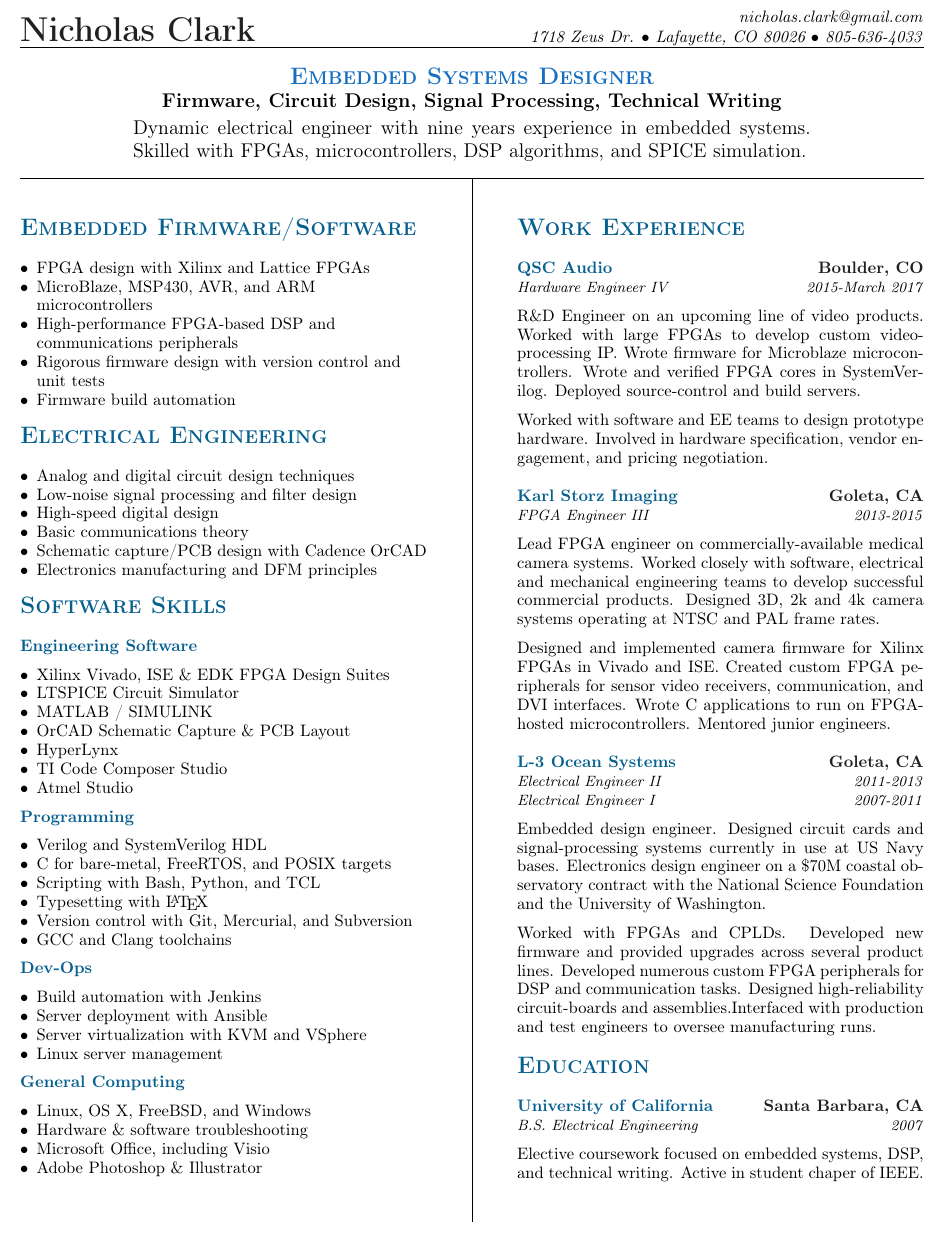
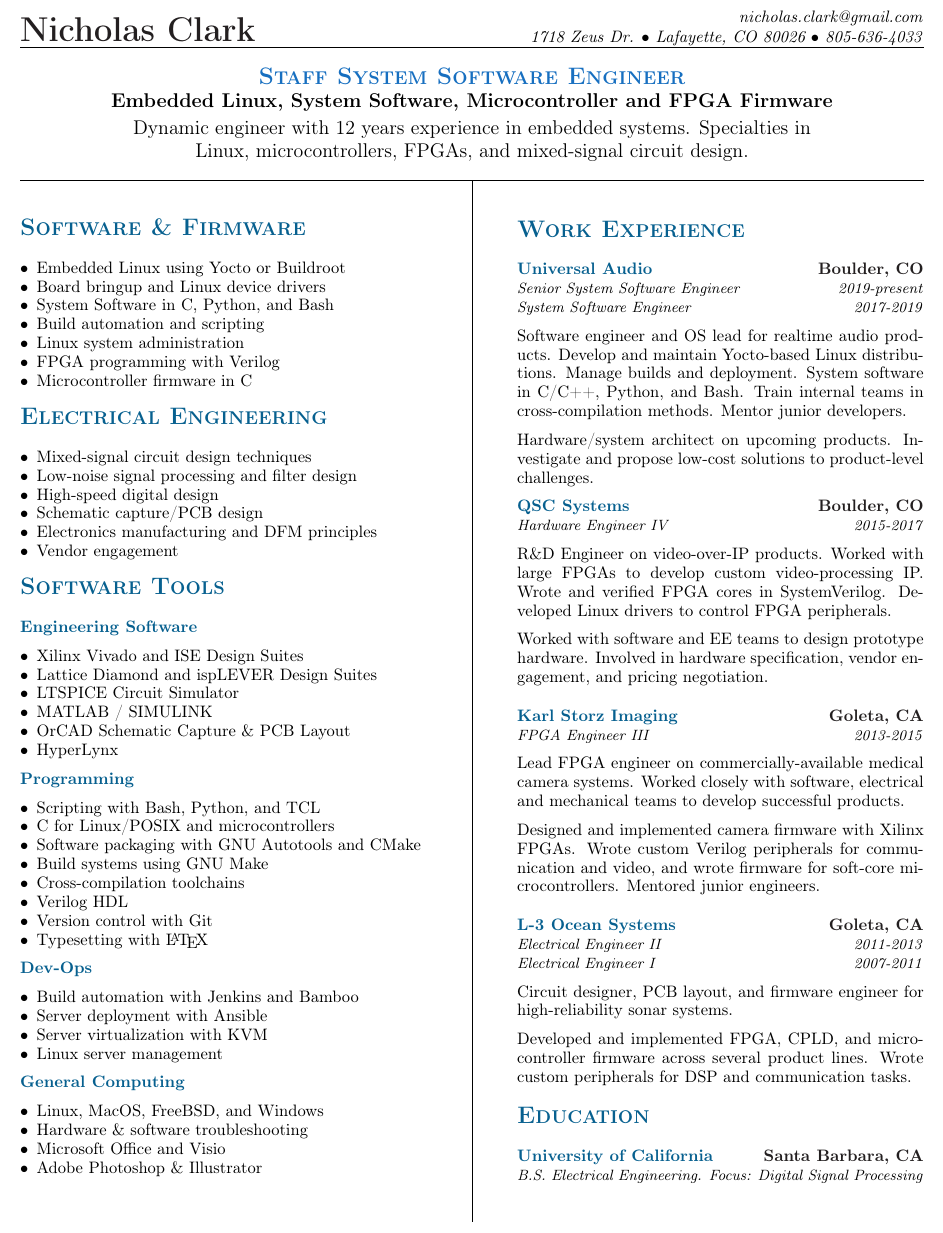
Before and after one commit to nrclark/resume, a LaTeX CV (nrc_resume.tex): part of the page, cut so that both start at the same text. Compiled offline with pdfLaTeX.

Commit message:
Update for 2020. Highlight Linux experience.

```diff
--- a/nrc_resume.tex
+++ b/nrc_resume.tex
@@ -65,15 +65,30 @@
 
 %%%%%%%%%%%%%%%%%%%%%%%%% Work Experience %%%%%%%%%%%%%%%%%%%%%%%%%%%%%%%%%%
 
-\newcommand{\workQSC}{%
-    \WorkExperienceLineOne {QSC Audio} {Boulder, CO}
-    \WorkExperienceLineTwo {Hardware Engineer IV} {2015-March 2017}
+\newcommand{\workUA}{%
+    \WorkExperienceLineOne {Universal Audio} {Boulder, CO}
+    \WorkExperienceLineTwo {Senior System Software Engineer} {2019-present}
+    \WorkExperienceLineTwo {System Software Engineer} {2017-2019}
+    \WorkExperienceMidBreak
+    Software engineer and OS lead for realtime audio products. Develop and
+    maintain Yocto-based Linux distributions. Manage builds and deployment.
+    System software in C/C++, Python, and Bash. Train internal teams in
+    cross-compilation methods. Mentor junior developers.
     \WorkExperienceMidBreak
 
-    R\&D Engineer on an upcoming line of video products. Worked with large
-    FPGAs to develop custom video-processing IP. Wrote firmware for Microblaze
-    microcontrollers. Wrote and verified FPGA cores in SystemVerilog.
-    Deployed source-control and build servers.
+    Hardware/system architect on upcoming products. Investigate and propose
+    low-cost solutions to product-level challenges.
+    \WorkExperienceMidBreak
+}
+
+\newcommand{\workQSC}{%
+    \WorkExperienceLineOne {QSC Systems} {Boulder, CO}
+    \WorkExperienceLineTwo {Hardware Engineer IV} {2015-2017}
+    \WorkExperienceMidBreak
+
+    R\&D Engineer on video-over-IP products. Worked with large FPGAs to develop
+    custom video-processing IP. Wrote and verified FPGA cores in SystemVerilog.
+    Developed Linux drivers to control FPGA peripherals.
     \WorkExperienceMidBreak
 
     Worked with software and EE teams to design prototype hardware. Involved
@@ -87,15 +102,13 @@
     \WorkExperienceMidBreak
 
     Lead FPGA engineer on commercially-available medical camera systems.
-    Worked closely with software, electrical and mechanical engineering
-    teams to develop successful commercial products. Designed 3D, 2k and 4k
-    camera systems operating at NTSC and PAL frame rates.
+    Worked closely with software, electrical and mechanical
+    teams to develop successful products.
     \WorkExperienceMidBreak
 
-    Designed and implemented camera firmware for Xilinx FPGAs in Vivado and
-    ISE. Created custom FPGA peripherals for sensor video receivers,
-    communication, and DVI interfaces. Wrote C applications to run on
-    FPGA-hosted microcontrollers. Mentored junior engineers.
+    Designed and implemented camera firmware with Xilinx FPGAs. Wrote custom
+    Verilog peripherals for communication and video, and wrote firmware for
+    soft-core microcontrollers. Mentored junior engineers.
     \WorkExperienceEndBreak%
 }
 
@@ -104,17 +117,13 @@
     \WorkExperienceLineTwo {Electrical Engineer II} {2011-2013}
     \WorkExperienceLineTwo {Electrical Engineer I} {2007-2011}
     \WorkExperienceMidBreak
-    Embedded design engineer. Designed circuit cards and signal-processing
-    systems currently in use at US Navy bases. Electronics design engineer on a
-    \$70M coastal observatory contract with the National Science Foundation and
-    the University of Washington.
+    Circuit designer, PCB layout, and firmware engineer for high-reliability
+    sonar systems.
     \WorkExperienceMidBreak
 
-    Worked with FPGAs and CPLDs. Developed new firmware and provided
-    upgrades across several product lines. Developed numerous
-    custom FPGA peripherals for DSP and communication tasks. Designed
-    high-reliability circuit-boards and assemblies.Interfaced with production
-    and test engineers to oversee manufacturing runs.
+    Developed and implemented FPGA, CPLD, and microcontroller firmware across
+    several product lines. Wrote custom peripherals for DSP and
+    communication tasks.
     \WorkExperienceEndBreak%
 }
 
@@ -144,10 +153,8 @@
 
 \newcommand{\EducationUCSB}{%
     \WorkExperienceLineOne{University of California} {Santa Barbara, CA}
-    \WorkExperienceLineTwo{B.S. Electrical Engineering} {2007}
-    \WorkExperienceMidBreak
-    Elective coursework focused on embedded systems, DSP, and technical
-    writing. Active in student chaper of IEEE.
+    \WorkExperienceLineTwo{B.S. Electrical Engineering. Focus: Digital Signal
+                           Processing}
     \WorkExperienceEndBreak%
 }
 
@@ -163,14 +170,14 @@
 {nicholas.clark@gmail.com}
 %
 \begin{center}\par\smallskip
-\textcolor{\NrcColorTitle}{\Large \textbf{\textsc{Embedded Systems Designer}}}\par
-\large \textbf{{Firmware, Circuit Design, Signal Processing, Technical Writing}}\par
+\textcolor{\NrcColorTitle}{\Large \textbf{\textsc{Staff System Software Engineer}}}\par
+\large \textbf{{Embedded Linux, System Software, Microcontroller and FPGA Firmware}}\par
 \smallskip
 \noindent \begin{minipage}[t]{0.75\textwidth}%
-\begin{sloppypar}
-Dynamic electrical engineer with nine years experience in embedded systems.
-Skilled with FPGAs, microcontrollers, DSP algorithms, and SPICE simulation.
-\end{sloppypar}
+\begin{center}
+Dynamic engineer with 12 years experience in embedded systems. Specialties in
+Linux, microcontrollers, FPGAs, and mixed-signal circuit design.
+\end{center}
 \end{minipage}
 \end{center}
 \par \smallskip \smallskip
@@ -186,58 +193,63 @@ Skilled with FPGAs, microcontrollers, DSP algorithms, and SPICE simulation.
     \par \smallskip \begin{spacing}{0.95}%
 
     \begin{flushleft} %
-    \makeheader{Embedded Firmware/Software} \par%
+    \makeheader{Software \& Firmware} \par%
     \begin{itemize}%
-        \item FPGA design with Xilinx and Lattice FPGAs
-        \item MicroBlaze, MSP430, AVR, and ARM microcontrollers
-        \item High-performance FPGA-based DSP and communications peripherals
-        \item Rigorous firmware design with version control and unit tests
-        \item Firmware build automation
+        \item Embedded Linux using Yocto or Buildroot
+        \item Board bringup and Linux device drivers
+        \item System Software in C, Python, and Bash
+        \item Build automation and scripting
+        \item Linux system administration
+        \item FPGA programming with Verilog
+        \item Microcontroller firmware in C
+
     \end{itemize}%
     \WorkExperienceMidBreak
     \makeheader{Electrical Engineering} \par%
     \begin{itemize}%
-        \item Analog and digital circuit design techniques
+        \item Mixed-signal circuit design techniques
         \item Low-noise signal processing and filter design
         \item High-speed digital design
-        \item Basic communications theory
-        \item Schematic capture/PCB design with Cadence OrCAD
+        \item Schematic capture/PCB design
         \item Electronics manufacturing and DFM principles
+        \item Vendor engagement
     \end{itemize}%
     \WorkExperienceMidBreak
-    \makeheader{Software Skills} \par%
+    \makeheader{Software Tools} \par%
     %
     \WorkExperienceLineOne{Engineering Software}{}
     \WorkExperienceMidBreak
     \begin{itemize}%
-        \item Xilinx Vivado, ISE \& EDK FPGA Design Suites
+        \item Xilinx Vivado and ISE Design Suites
+        \item Lattice Diamond and ispLEVER Design Suites
         \item LTSPICE Circuit Simulator
         \item MATLAB / SIMULINK
         \item OrCAD Schematic Capture \& PCB Layout
         \item HyperLynx
-        \item TI Code Composer Studio
-        \item Atmel Studio
     \end{itemize}%
     %
     \WorkExperienceMidBreak
     \WorkExperienceLineOne{Programming}{}
     \WorkExperienceMidBreak
     \begin{itemize}%
-        \item Verilog and SystemVerilog HDL\\
-        \item C for bare-metal, FreeRTOS, and POSIX targets\\
         \item Scripting with Bash, Python, and TCL \\
+        \item C for Linux/POSIX and microcontrollers\\
+        \item Software packaging with GNU Autotools and CMake\\
+        \item Build systems using GNU Make\\
+        \item Cross-compilation toolchains\\
+        \item Verilog HDL\\
+        \item Version control with Git\\
         \item Typesetting with \LaTeX\\
-        \item Version control with Git, Mercurial, and Subversion\\
-        \item GCC and Clang toolchains\\
+
     \end{itemize}
     %
     \WorkExperienceMidBreak
     \WorkExperienceLineOne{Dev-Ops}{}
     \WorkExperienceMidBreak
     \begin{itemize}%
-        \item Build automation with Jenkins\\
+        \item Build automation with Jenkins and Bamboo\\
         \item Server deployment with Ansible\\
-        \item Server virtualization with KVM and VSphere\\
+        \item Server virtualization with KVM\\
         \item Linux server management\\
     \end{itemize}%
     %
@@ -245,9 +257,9 @@ Skilled with FPGAs, microcontrollers, DSP algorithms, and SPICE simulation.
     \WorkExperienceLineOne{General Computing}{}
     \WorkExperienceMidBreak
     \begin{itemize}%
-        \item Linux, OS X, FreeBSD, and Windows\\
+        \item Linux, MacOS, FreeBSD, and Windows\\
         \item Hardware \& software troubleshooting\\
-        \item Microsoft Office, including Visio\\
+        \item Microsoft Office and Visio\\
         \item Adobe Photoshop \& Illustrator\\
     \end{itemize}%
     \WorkExperienceMidBreak
@@ -263,6 +275,7 @@ Skilled with FPGAs, microcontrollers, DSP algorithms, and SPICE simulation.
 
     \WorkExperienceMidBreak
     \makeheader{Work Experience} \par%
+        \workUA
         \workQSC
         \workKarlStorz
         \workLthree
```
